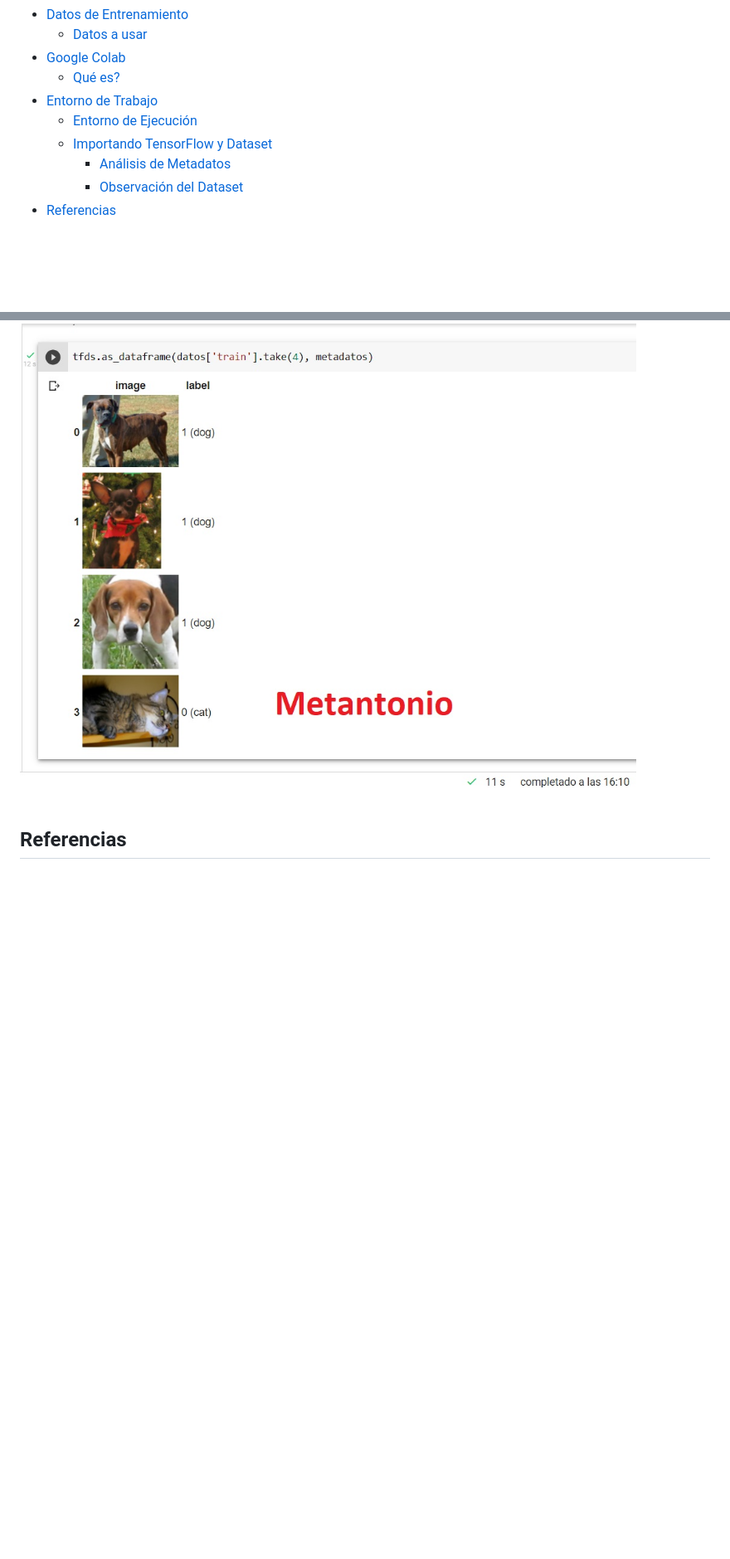
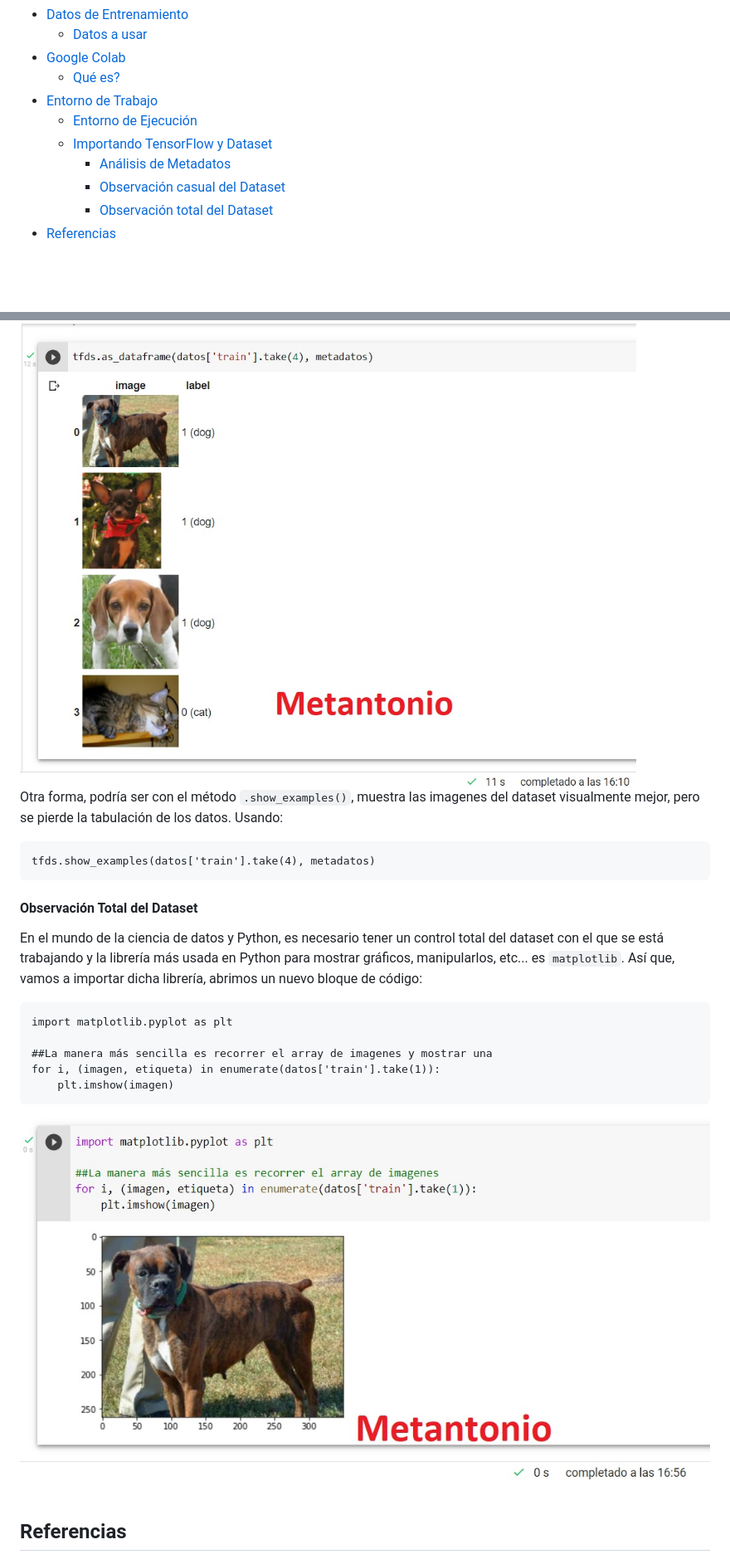
Before and after one commit to metantonio/ML-tensorflow-web, a Markdown page: Readme.md, 2 parts joined by grey strips. Shown: that part at 83% size. Drawn GitHub-style; pictures changed too: img/07.jpg (added); blank space fills up the shorter version.

````diff
--- a/Readme.md
+++ b/Readme.md
@@ -32,7 +32,8 @@ Este repositorio estará basado en la explicación paso a paso en el uso de Tens
   * [Entorno de Ejecución](#entorno-de-ejecución)
   * [Importando TensorFlow y Dataset](#importando-tensorflow)
     + [Análisis de Metadatos](#análisis-de-metadatos)
-    + [Observación del Dataset](#observación-del-dataset)
+    + [Observación casual del Dataset](#observación-casual-del-dataset)
+    + [Observación total del Dataset](#observación-total-del-dataset)
 - [Referencias](#referencias)
 
 <br/>
@@ -117,6 +118,26 @@ tfds.as_dataframe(datos['train'].take(4), metadatos)
 ```
 
 <img aling="center" src="./img/06.jpg" />
+
+Otra forma, podría ser con el método `.show_examples()`, muestra las imagenes del dataset visualmente mejor, pero se pierde la tabulación de los datos. Usando:
+
+```
+tfds.show_examples(datos['train'].take(4), metadatos)
+```
+
+#### Observación Total del Dataset
+
+En el mundo de la ciencia de datos y Python, es necesario tener un control total del dataset con el que se está trabajando y la librería más usada en Python para mostrar gráficos, manipularlos, etc... es `matplotlib`. Así que, vamos a importar dicha librería, abrimos un nuevo bloque de código:
+
+```
+import matplotlib.pyplot as plt
+
+##La manera más sencilla es recorrer el array de imagenes y mostrar una
+for i, (imagen, etiqueta) in enumerate(datos['train'].take(1)):
+    plt.imshow(imagen)
+```
+<img aling="center" src="./img/07.jpg" />
+
 
 <!-- Sección de Referencias -->
 <br/>
````
Also changed, not shown: other parts of Readme.md (+1 -1 lines).
